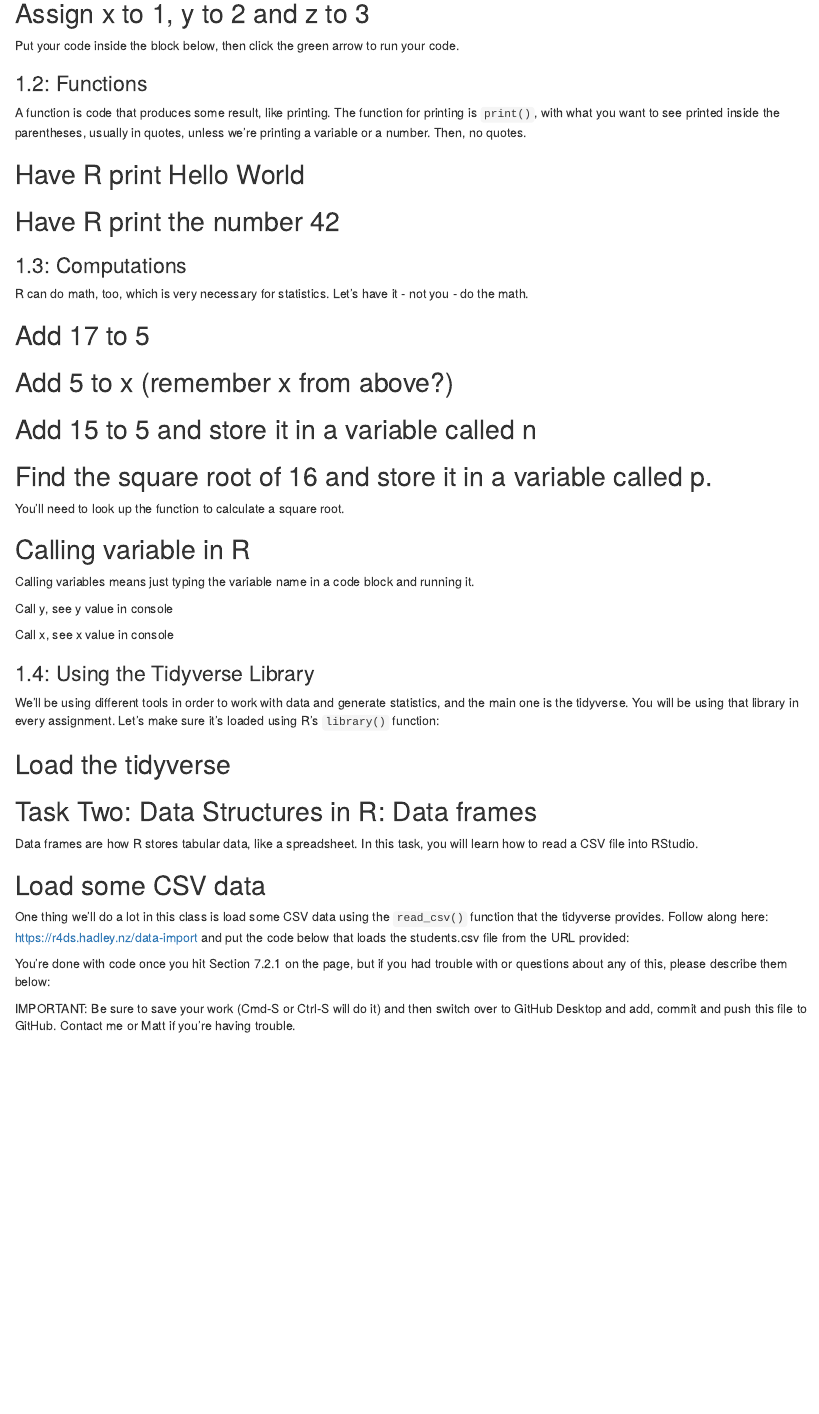
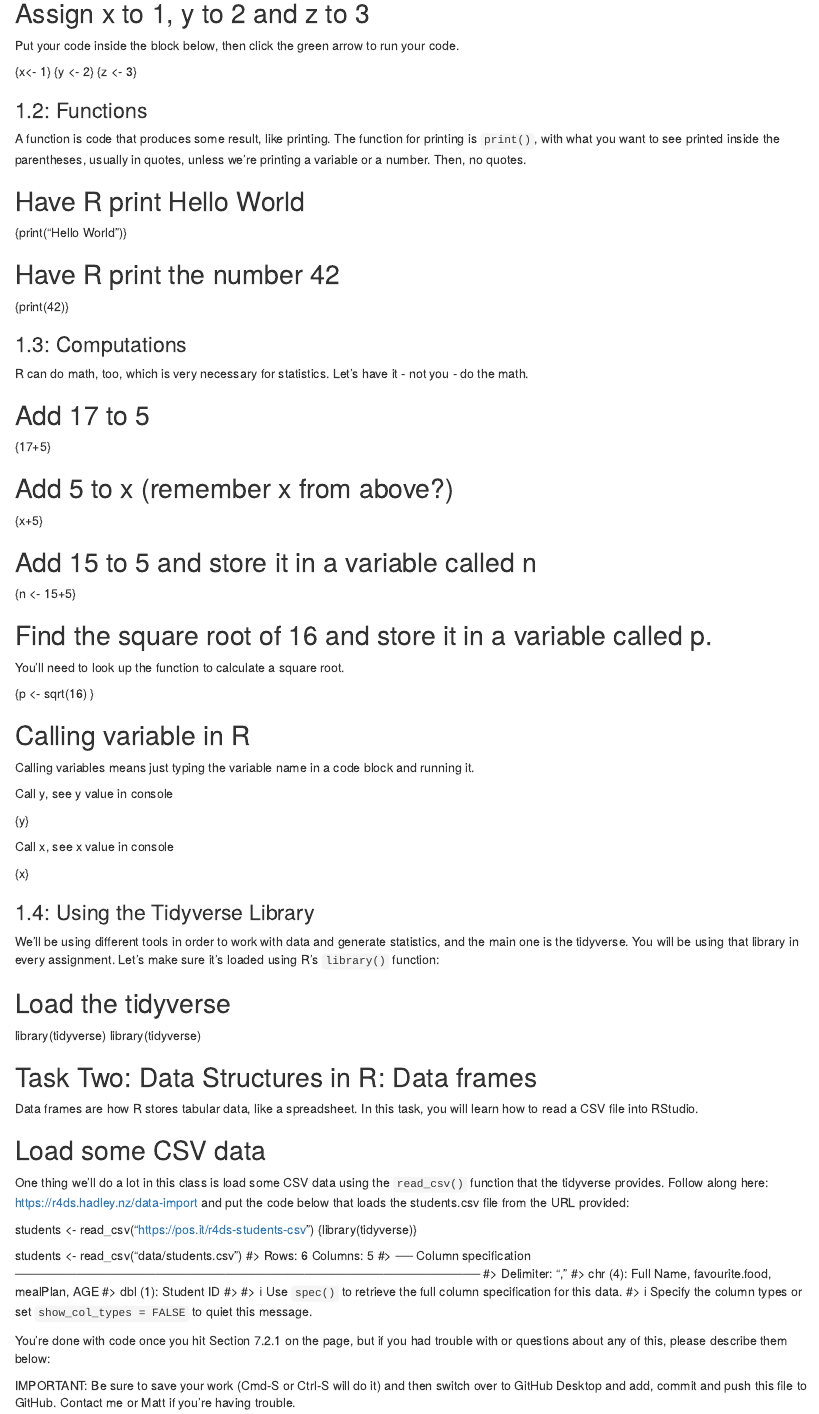
Before and after one commit to Max-Cassettsdca/Jour405_Spring2025, an R Markdown document (homework/HW1_R_Basics.Rmd): the page in a window 1100 px wide, from 330 px down. Rendered offline with R 4.5, knitr and Pandoc, with nearby package versions.

Commit message:
First assignment (difficult)
First assignment (difficult)

````diff
--- a/homework/HW1_R_Basics.Rmd
+++ b/homework/HW1_R_Basics.Rmd
@@ -15,9 +15,10 @@ In this task, you will learn about the R programming language and write basic R
 
 Put your code inside the block below, then click the green arrow to run your code.
 
-```{r}
+{x<- 1}
+{y <- 2}
+{z <- 3}
 
-```
 
 ### 1.2: Functions
 
@@ -25,15 +26,15 @@ A function is code that produces some result, like printing. The function for pr
 
 ## Have R print Hello World
 
-```{r}
+{print("Hello World")}
 
-```
+
 
 ## Have R print the number 42
 
-```{r}
+{print(42)}
 
-```
+
 
 ### 1.3: Computations
 
@@ -41,29 +42,27 @@ R can do math, too, which is very necessary for statistics. Let's have it - not
 
 ## Add 17 to 5
 
-```{r}
+{17+5}
 
-```
 
 ## Add 5 to x (remember x from above?)
 
-```{r}
+{x+5}
 
-```
+
 
 ## Add 15 to 5 and store it in a variable called n
 
-```{r}
+{n <- 15+5}
 
-```
+
 
 ## Find the square root of 16 and store it in a variable called p.
 
 You'll need to look up the function to calculate a square root.
 
-```{r}
+{p <- sqrt(16) }
 
-```
 
 ## Calling variable in R
 
@@ -71,15 +70,13 @@ Calling variables means just typing the variable name in a code block and runnin
 
 Call y, see y value in console
 
-```{r}
+{y}
 
-```
 
 Call x, see x value in console
 
-```{r}
+{x}
 
-```
 
 ### 1.4: Using the Tidyverse Library
 
@@ -87,10 +84,8 @@ We'll be using different tools in order to work with data and generate statistic
 
 ## Load the tidyverse
 
-```{r}
-
-
-```
+library(tidyverse)
+library(tidyverse)
 
 
 ## Task Two: Data Structures in R: Data frames
@@ -101,9 +96,21 @@ Data frames are how R stores tabular data, like a spreadsheet. In this task, you
 
 One thing we'll do a lot in this class is load some CSV data using the `read_csv()` function that the tidyverse provides. Follow along here: https://r4ds.hadley.nz/data-import and put the code below that loads the students.csv file from the URL provided:
 
-```{r}
 
-```
+
+students <- read_csv("https://pos.it/r4ds-students-csv")
+{library(tidyverse)}
+
+students <- read_csv("data/students.csv")
+#> Rows: 6 Columns: 5
+#> ── Column specification ─────────────────────────────────────────────────────
+#> Delimiter: ","
+#> chr (4): Full Name, favourite.food, mealPlan, AGE
+#> dbl (1): Student ID
+#>
+#> ℹ Use `spec()` to retrieve the full column specification for this data.
+#> ℹ Specify the column types or set `show_col_types = FALSE` to quiet this message.
+
 
 You're done with code once you hit Section 7.2.1 on the page, but if you had trouble with or questions about any of this, please describe them below:
 
````
Also changed, not shown: 1 other file.
